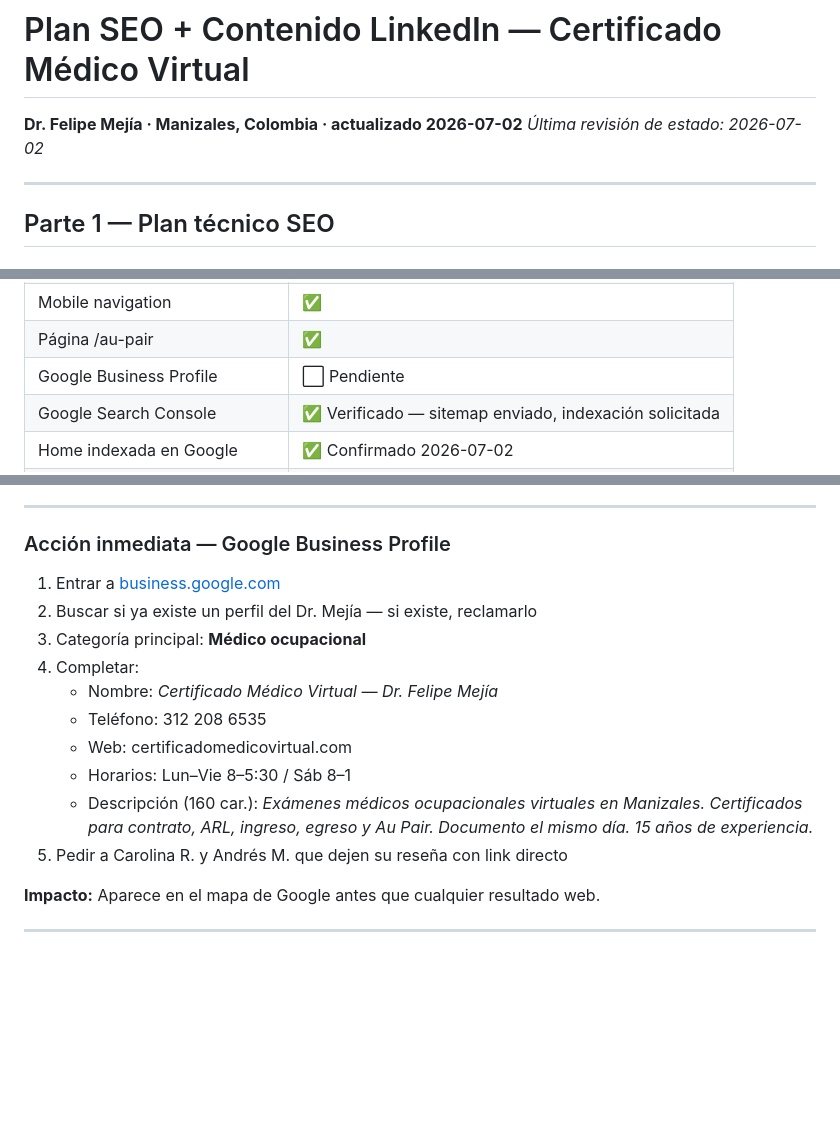
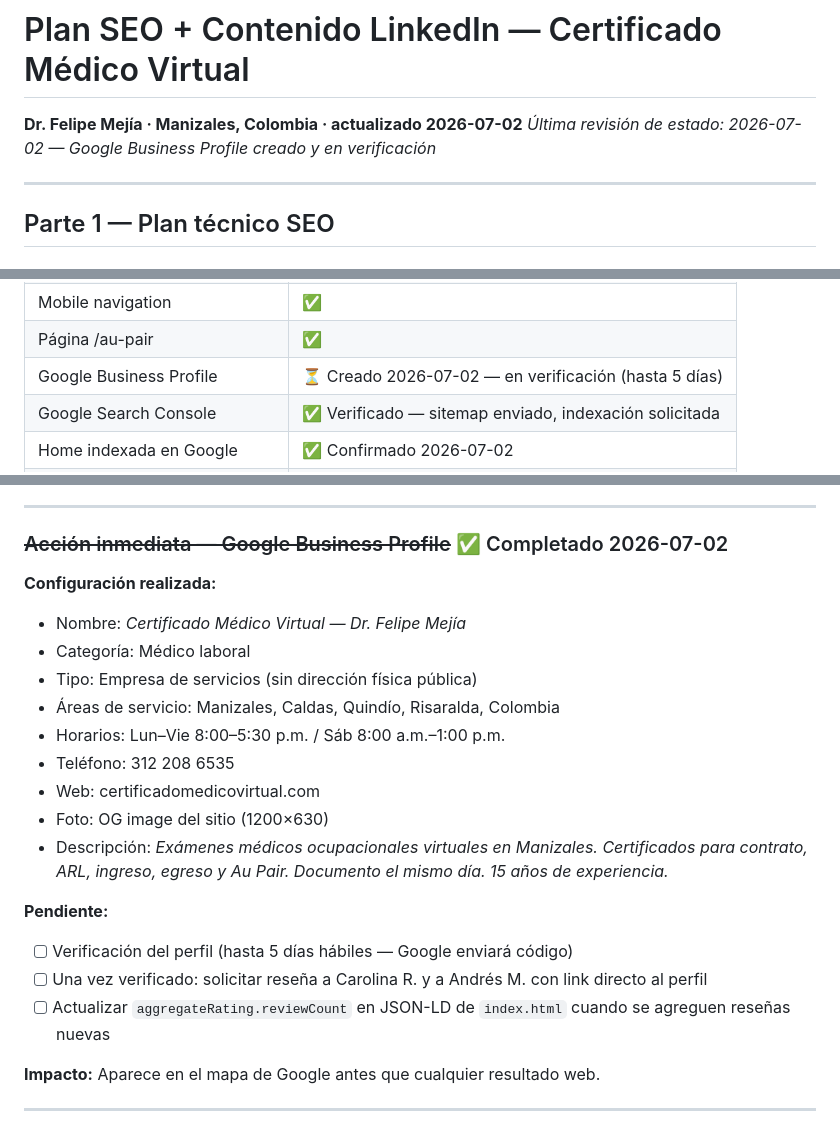
Before and after one commit to jpablocardona/certificado-medico-virtual, a Markdown page: PLAN_SEO_CONTENIDO.md, 3 parts joined by grey strips. GitHub-like rendering; blank space fills up the shorter version.

Commit message:
Actualizar plan SEO: GBP completado con configuración real
Reemplaza los pasos pendientes del GBP por el estado final configurado:
categoría Médico laboral, áreas de servicio, horarios, foto y descripción.
Marca sección como completada 2026-07-02 con pendientes de verificación.

Co-Authored-By: Claude Sonnet 4.6 <noreply@anthropic.com>

```diff
--- a/PLAN_SEO_CONTENIDO.md
+++ b/PLAN_SEO_CONTENIDO.md
@@ -1,6 +1,6 @@
 # Plan SEO + Contenido LinkedIn — Certificado Médico Virtual
 **Dr. Felipe Mejía · Manizales, Colombia · actualizado 2026-07-02**
-_Última revisión de estado: 2026-07-02_
+_Última revisión de estado: 2026-07-02 — Google Business Profile creado y en verificación_
 
 ---
 
@@ -22,7 +22,7 @@ _Última revisión de estado: 2026-07-02_
 | HTTPS / SSL | ✅ |
 | Mobile navigation | ✅ |
 | Página /au-pair | ✅ |
-| Google Business Profile | ⬜ Pendiente |
+| Google Business Profile | ⏳ Creado 2026-07-02 — en verificación (hasta 5 días) |
 | Google Search Console | ✅ Verificado — sitemap enviado, indexación solicitada |
 | Home indexada en Google | ✅ Confirmado 2026-07-02 |
 | `/au-pair` indexación solicitada | ⏳ En cola — Google pendiente de rastrear (1–4 días) |
@@ -41,18 +41,23 @@ _Última revisión de estado: 2026-07-02_
 
 ---
 
-### Acción inmediata — Google Business Profile
+### ~~Acción inmediata — Google Business Profile~~ ✅ Completado 2026-07-02
 
-1. Entrar a [business.google.com](https://business.google.com)
-2. Buscar si ya existe un perfil del Dr. Mejía — si existe, reclamarlo
-3. Categoría principal: **Médico ocupacional**
-4. Completar:
-   - Nombre: *Certificado Médico Virtual — Dr. Felipe Mejía*
-   - Teléfono: 312 208 6535
-   - Web: certificadomedicovirtual.com
-   - Horarios: Lun–Vie 8–5:30 / Sáb 8–1
-   - Descripción (160 car.): *Exámenes médicos ocupacionales virtuales en Manizales. Certificados para contrato, ARL, ingreso, egreso y Au Pair. Documento el mismo día. 15 años de experiencia.*
-5. Pedir a Carolina R. y Andrés M. que dejen su reseña con link directo
+**Configuración realizada:**
+- Nombre: *Certificado Médico Virtual — Dr. Felipe Mejía*
+- Categoría: Médico laboral
+- Tipo: Empresa de servicios (sin dirección física pública)
+- Áreas de servicio: Manizales, Caldas, Quindío, Risaralda, Colombia
+- Horarios: Lun–Vie 8:00–5:30 p.m. / Sáb 8:00 a.m.–1:00 p.m.
+- Teléfono: 312 208 6535
+- Web: certificadomedicovirtual.com
+- Foto: OG image del sitio (1200×630)
+- Descripción: *Exámenes médicos ocupacionales virtuales en Manizales. Certificados para contrato, ARL, ingreso, egreso y Au Pair. Documento el mismo día. 15 años de experiencia.*
+
+**Pendiente:**
+- [ ] Verificación del perfil (hasta 5 días hábiles — Google enviará código)
+- [ ] Una vez verificado: solicitar reseña a Carolina R. y a Andrés M. con link directo al perfil
+- [ ] Actualizar `aggregateRating.reviewCount` en JSON-LD de `index.html` cuando se agreguen reseñas nuevas
 
 **Impacto:** Aparece en el mapa de Google antes que cualquier resultado web.
 
```
